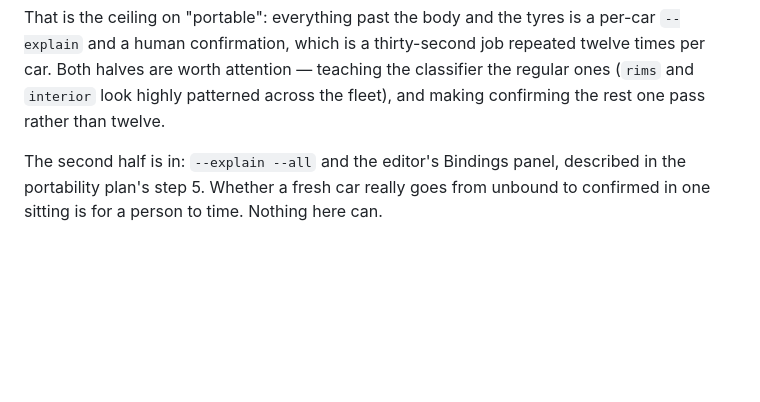
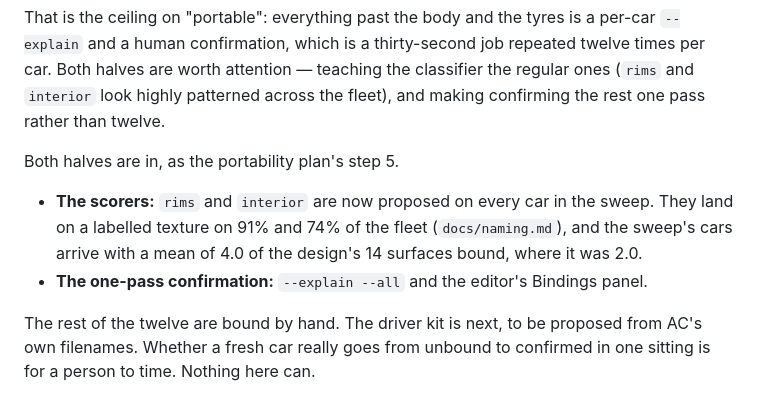
Before and after one commit to mishan/liverykit, a Markdown page: docs/backlog.md, the part around the change. Rendered like a GitHub page; blank space fills up the shorter version.

```diff
--- a/docs/backlog.md
+++ b/docs/backlog.md
@@ -230,8 +230,17 @@ repeated twelve times per car. Both halves are worth attention — teaching the
 classifier the regular ones (`rims` and `interior` look highly patterned across
 the fleet), and making confirming the rest one pass rather than twelve.
 
-The second half is in: `--explain --all` and the editor's Bindings panel,
-described in the portability plan's step 5. Whether a fresh car really goes
+Both halves are in, as the portability plan's step 5.
+
+- **The scorers:** `rims` and `interior` are now proposed on every car in
+  the sweep. They land on a labelled texture on 91% and 74% of the fleet
+  (`docs/naming.md`), and the sweep's cars arrive with a mean of 4.0 of the
+  design's 14 surfaces bound, where it was 2.0.
+- **The one-pass confirmation:** `--explain --all` and the editor's Bindings
+  panel.
+
+The rest of the twelve are bound by hand. The driver kit is next, to be
+proposed from AC's own filenames. Whether a fresh car really goes
 from unbound to confirmed in one sitting is for a person to time. Nothing here
 can.
 
```
Also changed, not shown: docs/naming.md (+22 -0 lines), docs/portability-plan.md (+34 -2 lines).
